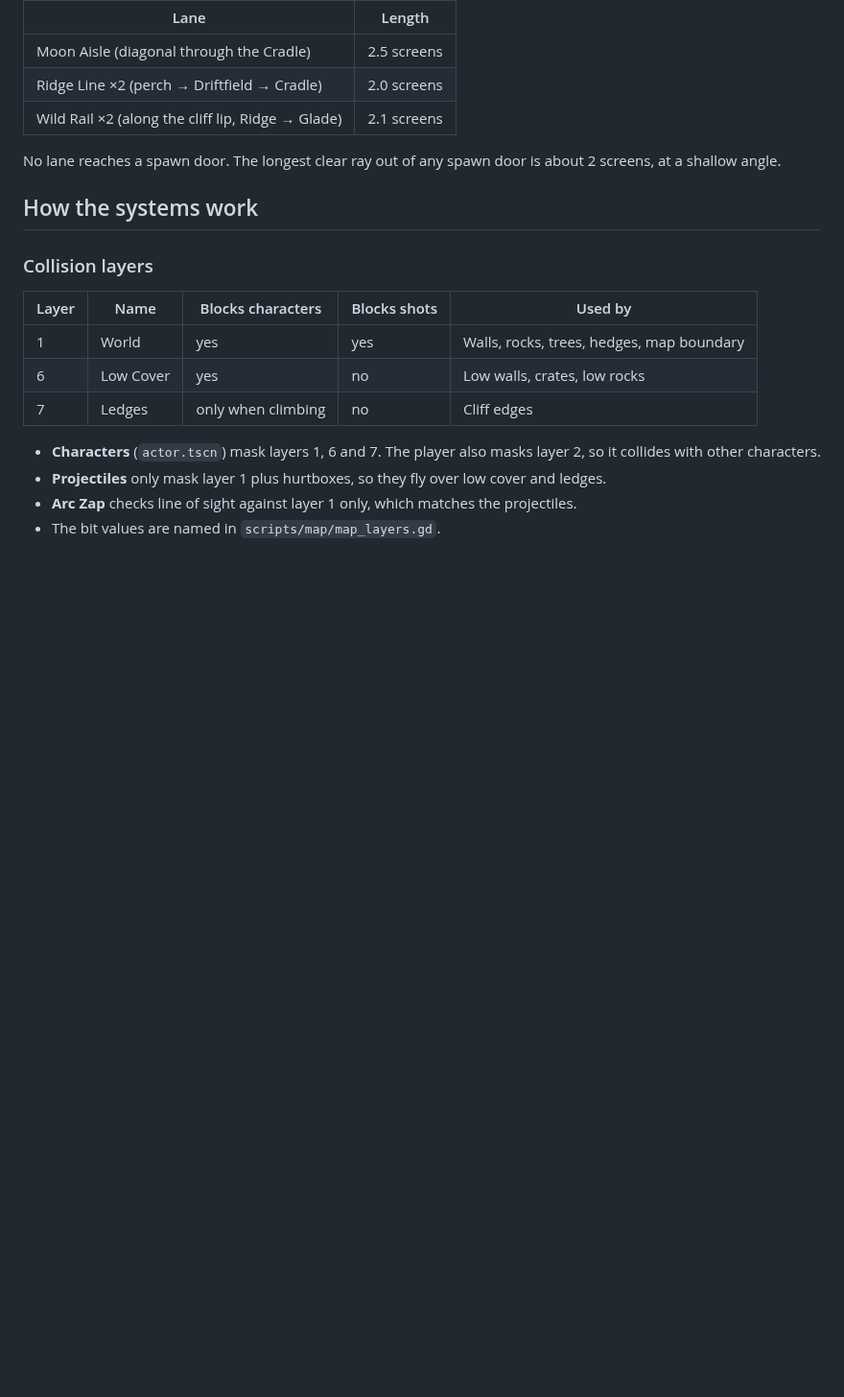
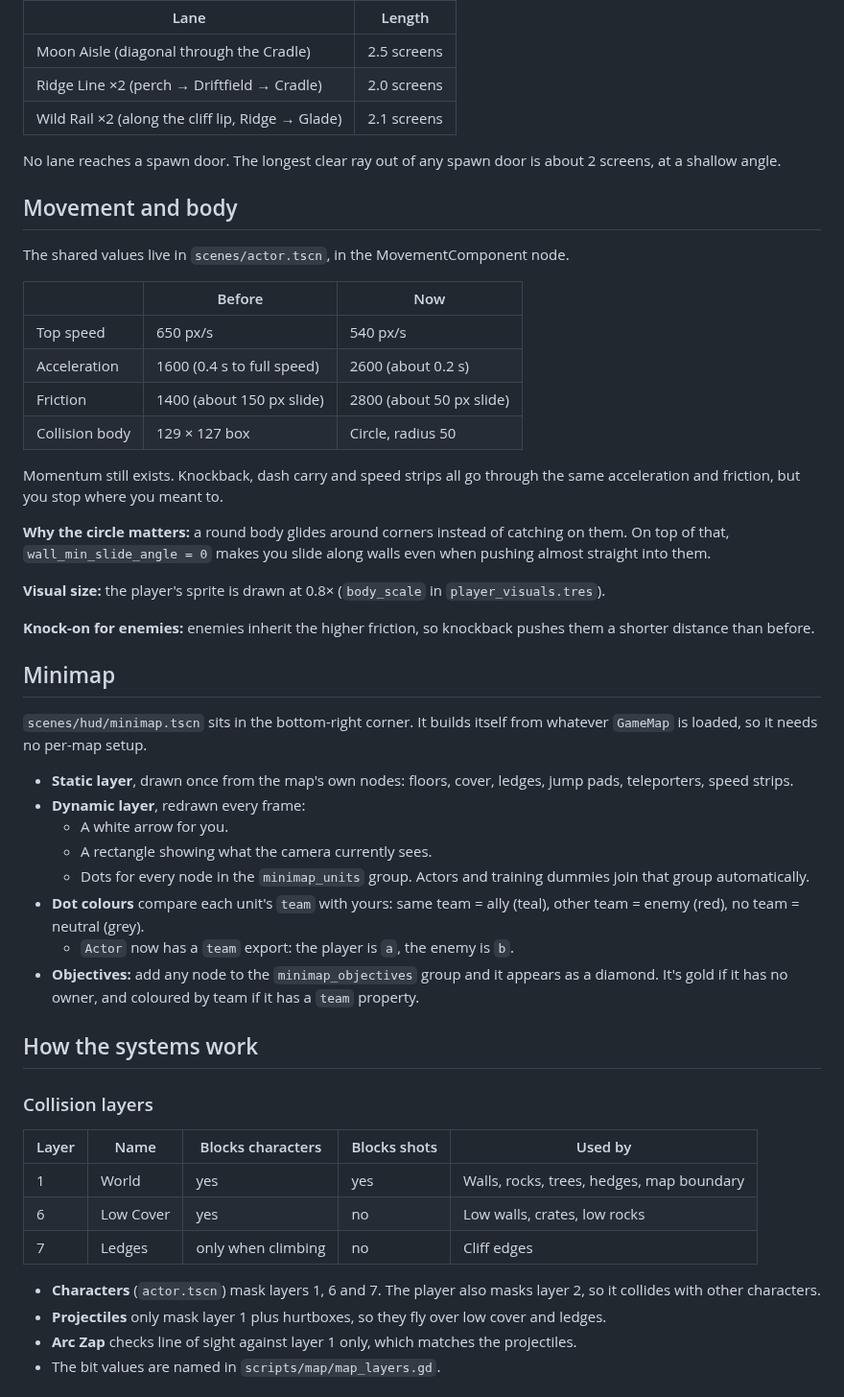
Before and after one commit to slimefromdq/godot-top-down-project, a Markdown page: docs/maps/DREAM_BASIN.md, the part around one of its changes. Shown at 96% size. GitHub-like rendering; blank space fills up the shorter version.

```diff
--- a/docs/maps/DREAM_BASIN.md
+++ b/docs/maps/DREAM_BASIN.md
@@ -39,6 +39,38 @@ All lanes are verified clear by `check.py`.
 | Wild Rail ×2 (along the cliff lip, Ridge → Glade) | 2.1 screens |
 
 No lane reaches a spawn door. The longest clear ray out of any spawn door is about 2 screens, at a shallow angle.
+
+## Movement and body
+
+The shared values live in `scenes/actor.tscn`, in the MovementComponent node.
+
+| | Before | Now |
+|---|---|---|
+| Top speed | 650 px/s | 540 px/s |
+| Acceleration | 1600 (0.4 s to full speed) | 2600 (about 0.2 s) |
+| Friction | 1400 (about 150 px slide) | 2800 (about 50 px slide) |
+| Collision body | 129 × 127 box | Circle, radius 50 |
+
+Momentum still exists. Knockback, dash carry and speed strips all go through the same acceleration and friction, but you stop where you meant to.
+
+**Why the circle matters:** a round body glides around corners instead of catching on them. On top of that, `wall_min_slide_angle = 0` makes you slide along walls even when pushing almost straight into them.
+
+**Visual size:** the player's sprite is drawn at 0.8× (`body_scale` in `player_visuals.tres`).
+
+**Knock-on for enemies:** enemies inherit the higher friction, so knockback pushes them a shorter distance than before.
+
+## Minimap
+
+`scenes/hud/minimap.tscn` sits in the bottom-right corner. It builds itself from whatever `GameMap` is loaded, so it needs no per-map setup.
+
+- **Static layer**, drawn once from the map's own nodes: floors, cover, ledges, jump pads, teleporters, speed strips.
+- **Dynamic layer**, redrawn every frame:
+  - A white arrow for you.
+  - A rectangle showing what the camera currently sees.
+  - Dots for every node in the `minimap_units` group. Actors and training dummies join that group automatically.
+- **Dot colours** compare each unit's `team` with yours: same team = ally (teal), other team = enemy (red), no team = neutral (grey).
+  - `Actor` now has a `team` export: the player is `a`, the enemy is `b`.
+- **Objectives:** add any node to the `minimap_objectives` group and it appears as a diamond. It's gold if it has no owner, and coloured by team if it has a `team` property.
 
 ## How the systems work
 
```
Also changed, not shown: other parts of docs/maps/DREAM_BASIN.md (+10 -5 lines), docs/maps/dream_basin_ingame_overview.png, 18 other files.
